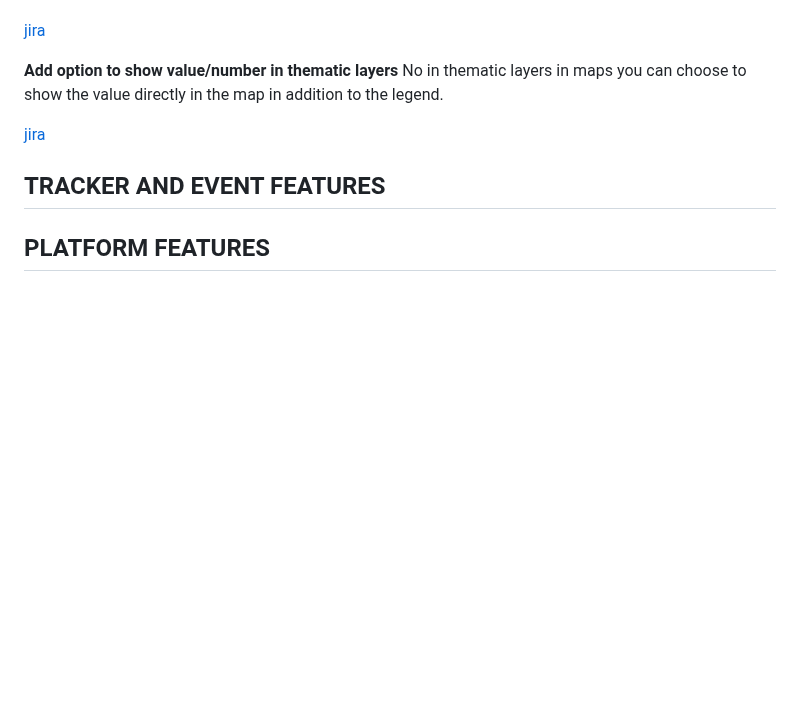
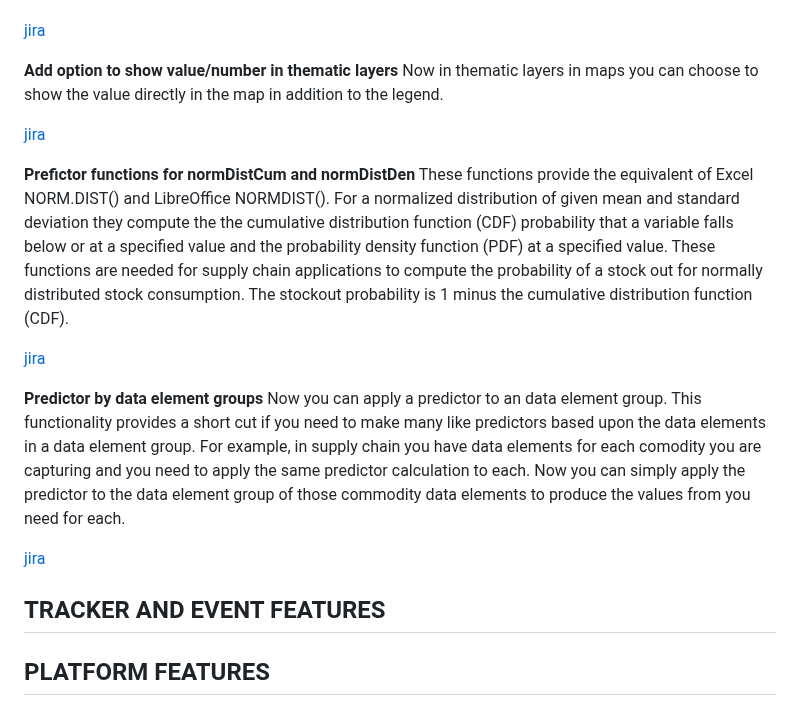
Before and after one commit to dhis2/dhis2-releases, a Markdown page: releases/2.40/ReleaseNote-2.40.md, the part around the change. GitHub-like rendering; blank space fills up the shorter version.

```diff
--- a/releases/2.40/ReleaseNote-2.40.md
+++ b/releases/2.40/ReleaseNote-2.40.md
@@ -26,10 +26,17 @@
 
 [jira](https://dhis2.atlassian.net/browse/DHIS2-8165)
 
-**Add option to show value/number in thematic layers** No in thematic layers in maps you can choose to show the value directly in the map in addition to the legend.
+**Add option to show value/number in thematic layers** Now in thematic layers in maps you can choose to show the value directly in the map in addition to the legend.
 
 [jira](https://jira.dhis2.org/browse/DHIS2-13356)
 
+**Prefictor functions for normDistCum and normDistDen** These functions provide the equivalent of Excel NORM.DIST() and LibreOffice NORMDIST(). For a normalized distribution of given mean and standard deviation they compute the the cumulative distribution function (CDF) probability that a variable falls below or at a specified value and the probability density function (PDF) at a specified value. These functions are needed for supply chain applications to compute the probability of a stock out for normally distributed stock consumption. The stockout probability is 1 minus the cumulative distribution function (CDF).
+
+[jira](https://dhis2.atlassian.net/browse/DHIS2-14714)
+
+**Predictor by data element groups** Now you can apply a predictor to an data element group. This functionality provides a short cut if you need to make many like predictors based upon the data elements in a data element group. For example, in supply chain you have data elements for each comodity you are capturing and you need to apply the same predictor calculation to each. Now you can simply apply the predictor to the data element group of those commodity data elements to produce the values from  you need for each.
+
+[jira](https://dhis2.atlassian.net/browse/DHIS2-14635)
 
 
 ## TRACKER AND EVENT FEATURES
```
